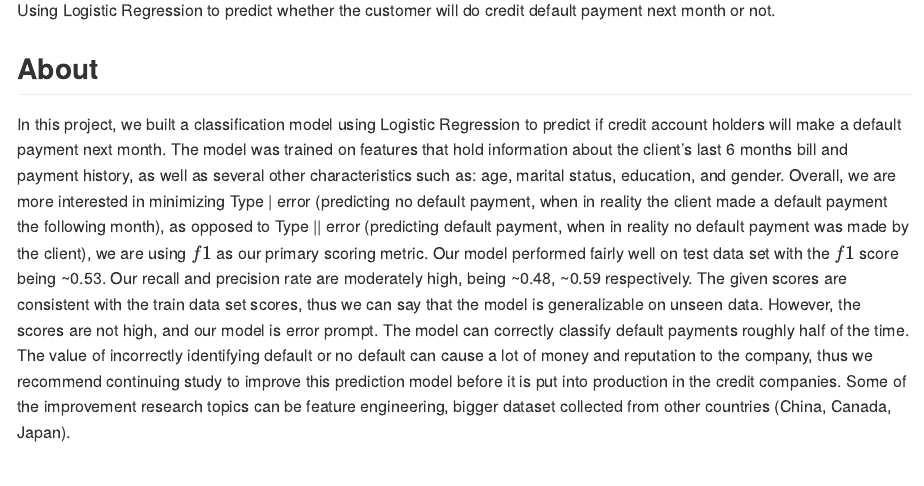
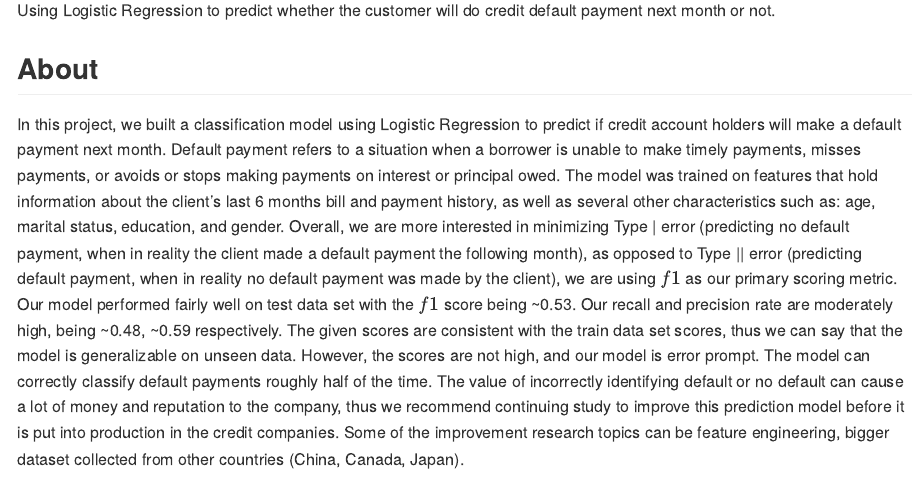
Before and after one commit to UBC-MDS/credit_default_prediction, an R Markdown document (README.Rmd): the page in a window 1100 px wide, from 150 px down. Rendered offline with R 4.5, knitr and Pandoc, with nearby package versions.

Commit message:
define default payment

````diff
--- a/README.Rmd
+++ b/README.Rmd
@@ -13,7 +13,7 @@ Using Logistic Regression to predict whether the customer will do credit default
 knitr::opts_chunk$set(echo = FALSE)
 ```
 
-In this project, we built a classification model using Logistic Regression to predict if credit account holders will make a default payment next month. The model was trained on features that hold information about the client's last 6 months bill and payment history, as well as several other characteristics such as: age, marital status, education, and gender. Overall, we are more interested in minimizing Type | error (predicting no default payment, when in reality the client made a default payment the following month), as opposed to Type || error (predicting default payment, when in reality no default payment was made by the client), we are using $f1$ as our primary scoring metric. Our model performed fairly well on test data set with the $f1$ score being ~0.53.  Our recall and precision rate are moderately high, being ~0.48, ~0.59 respectively. The given scores are consistent with the train data set scores, thus we can say that the model is generalizable on unseen data. However, the scores are not high, and our model is error prompt. The model can correctly classify default payments roughly half of the time. The value of incorrectly identifying default or no default can cause a lot of money and reputation to the company, thus we recommend continuing study to improve this prediction model before it is put into production in the credit companies. Some of the improvement research topics can be feature engineering, bigger dataset collected from other countries (China, Canada, Japan).
+In this project, we built a classification model using Logistic Regression to predict if credit account holders will make a default payment next month. Default payment refers to a situation when a borrower is unable to make timely payments, misses payments, or avoids or stops making payments on interest or principal owed. The model was trained on features that hold information about the client's last 6 months bill and payment history, as well as several other characteristics such as: age, marital status, education, and gender. Overall, we are more interested in minimizing Type | error (predicting no default payment, when in reality the client made a default payment the following month), as opposed to Type || error (predicting default payment, when in reality no default payment was made by the client), we are using $f1$ as our primary scoring metric. Our model performed fairly well on test data set with the $f1$ score being ~0.53.  Our recall and precision rate are moderately high, being ~0.48, ~0.59 respectively. The given scores are consistent with the train data set scores, thus we can say that the model is generalizable on unseen data. However, the scores are not high, and our model is error prompt. The model can correctly classify default payments roughly half of the time. The value of incorrectly identifying default or no default can cause a lot of money and reputation to the company, thus we recommend continuing study to improve this prediction model before it is put into production in the credit companies. Some of the improvement research topics can be feature engineering, bigger dataset collected from other countries (China, Canada, Japan).
 
 The data set used in the project is created by Yeh, I. C., and Lien, C. H [@Yeh2009TheCO], and made publicly available for download in UCI Machine Learning Repository [@misc_default_of_credit_card_clients_350]. The data can be found [here](<https://archive-beta.ics.uci.edu/ml/datasets/default+of+credit+card+clients>), specifically [this file](<https://archive.ics.uci.edu/ml/machine-learning-databases/00350/default%20of%20credit%20card%20clients.xls>). The dataset is based on Taiwan's credit card client default cases from April to September. It has 30000 examples, and each example represents particular client's information. The dataset has 24 observations with respective values such as gender, age, marital status, last 6 months bills, last 6 months payments, etc, including the final default payment of next month column: labeled 1 (client will make a default) and 0 (client will not make a default).
 
````
